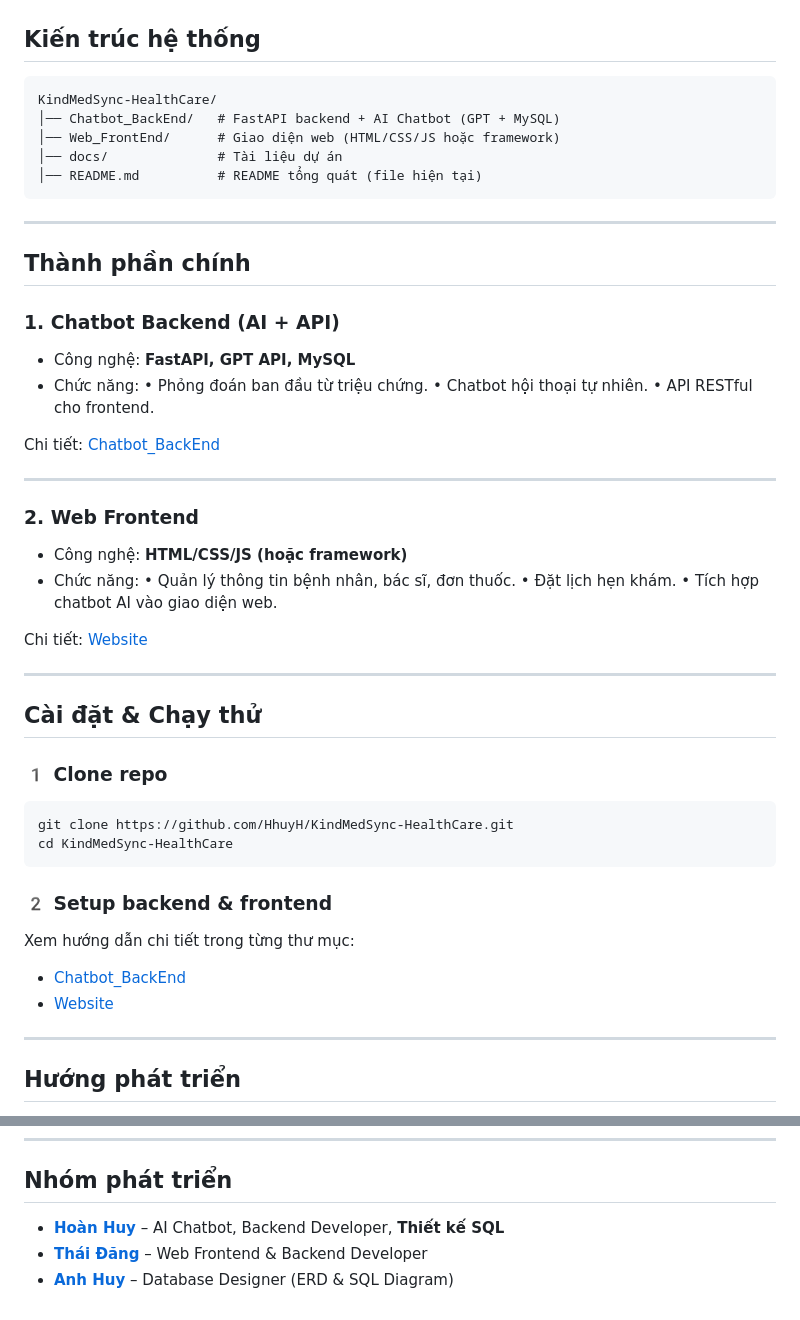
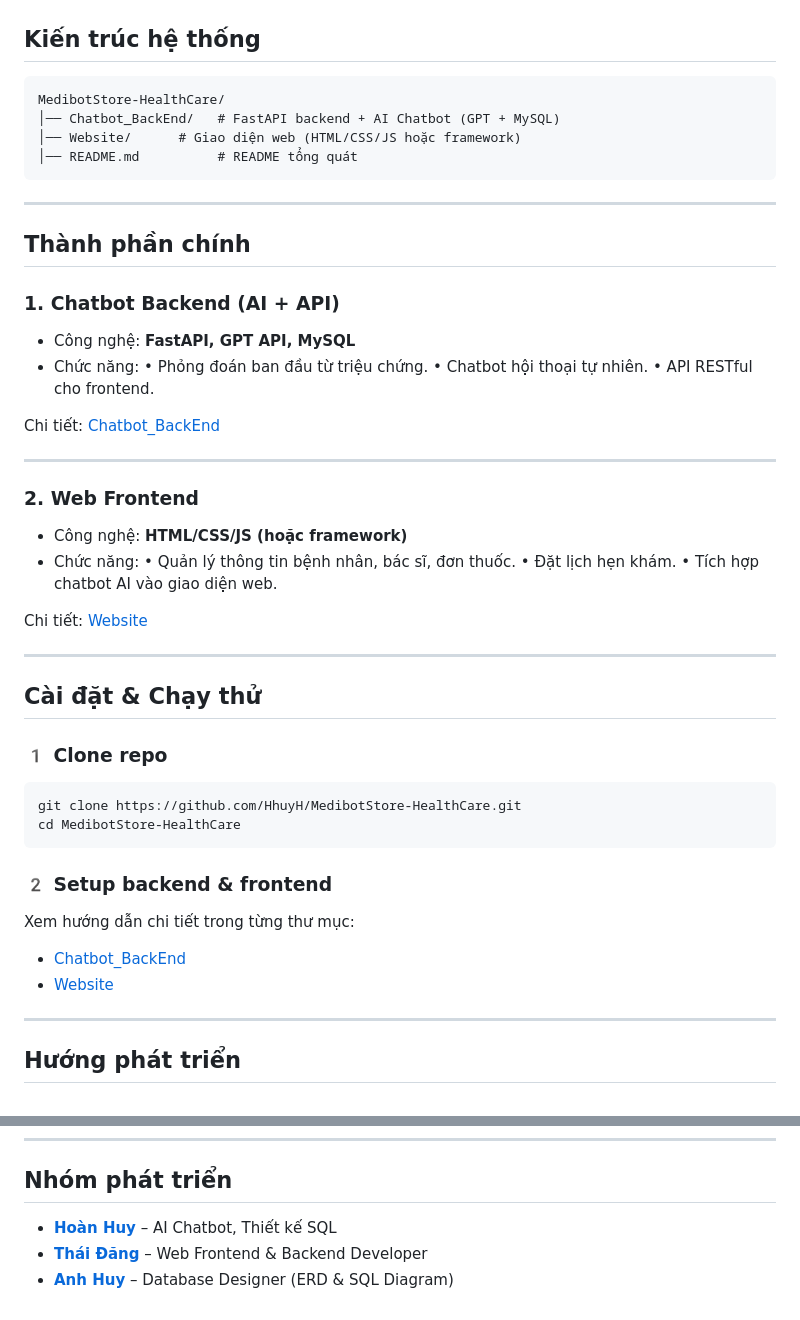
Before and after one commit to HhuyH/MedibotStore-HealthCare, a Markdown page: README.md, 2 parts joined by grey strips. Drawn GitHub-style.

````diff
--- a/README.md
+++ b/README.md
@@ -18,11 +18,10 @@ Mục tiêu dự án:
 ## Kiến trúc hệ thống
 
 ```
-KindMedSync-HealthCare/
+MedibotStore-HealthCare/
 │── Chatbot_BackEnd/   # FastAPI backend + AI Chatbot (GPT + MySQL)
-│── Web_FrontEnd/      # Giao diện web (HTML/CSS/JS hoặc framework)
-│── docs/              # Tài liệu dự án
-│── README.md          # README tổng quát (file hiện tại)
+│── Website/      # Giao diện web (HTML/CSS/JS hoặc framework)
+│── README.md          # README tổng quát
 ```
 
 ---
@@ -58,8 +57,8 @@ Chi tiết: [Website](./KindMedSync_ChatBot/Website/README.md)
 ### 1️ Clone repo
 
 ```bash
-git clone https://github.com/HhuyH/KindMedSync-HealthCare.git
-cd KindMedSync-HealthCare
+git clone https://github.com/HhuyH/MedibotStore-HealthCare.git
+cd MedibotStore-HealthCare
 ```
 
 ### 2️ Setup backend & frontend
@@ -94,6 +93,6 @@ Mình gợi ý format như sau:
 
 ## Nhóm phát triển
 
-* [**Hoàn Huy**](https://github.com/HhuyH) – AI Chatbot, Backend Developer, **Thiết kế SQL**
+* [**Hoàn Huy**](https://github.com/HhuyH) – AI Chatbot, Thiết kế SQL
 * [**Thái Đăng**](https://github.com/TdDangxkus) – Web Frontend & Backend Developer
 * [**Anh Huy**](https://github.com/Sindy0711) – Database Designer (ERD & SQL Diagram)
````
Also changed, not shown: other parts of README.md (+4 -4 lines).
